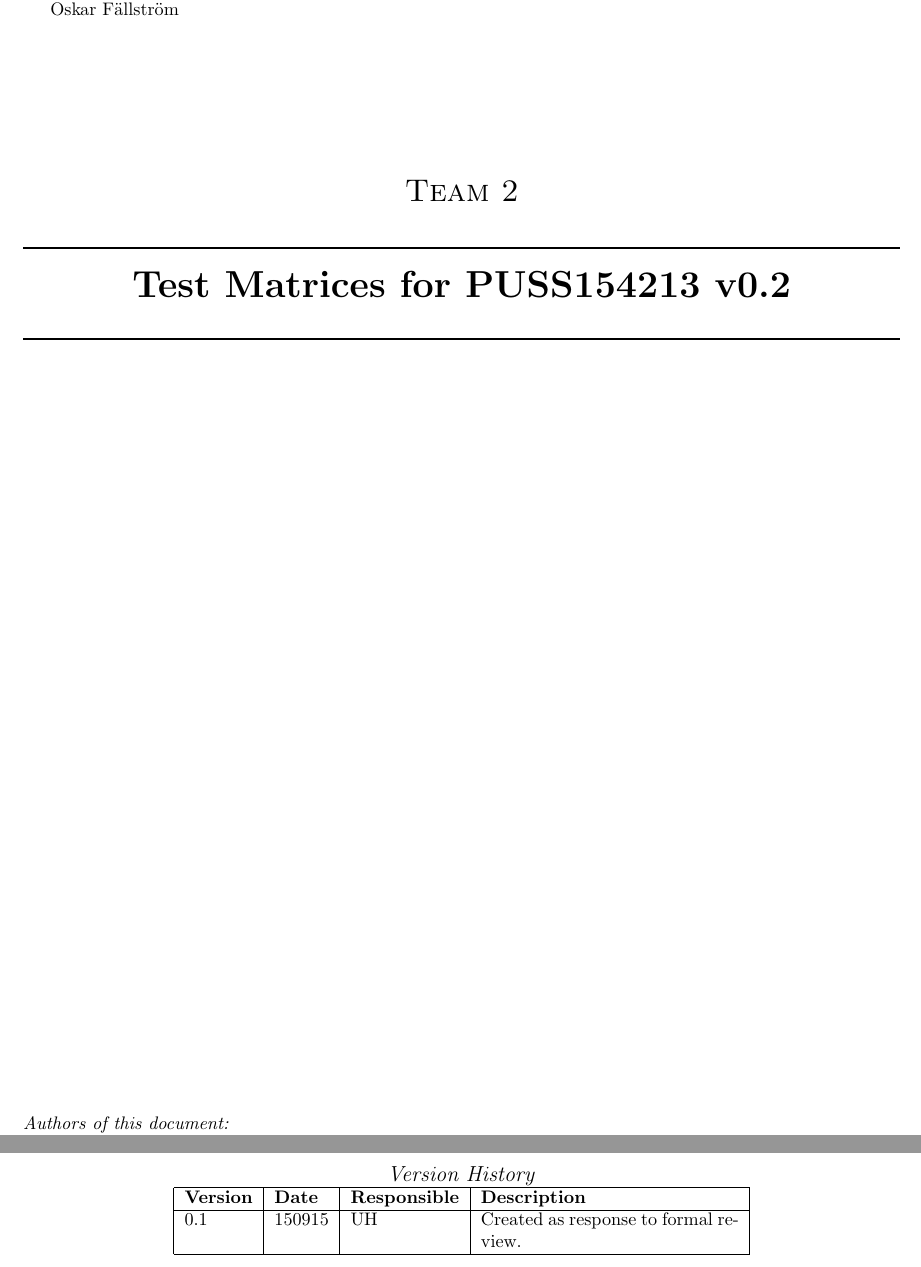
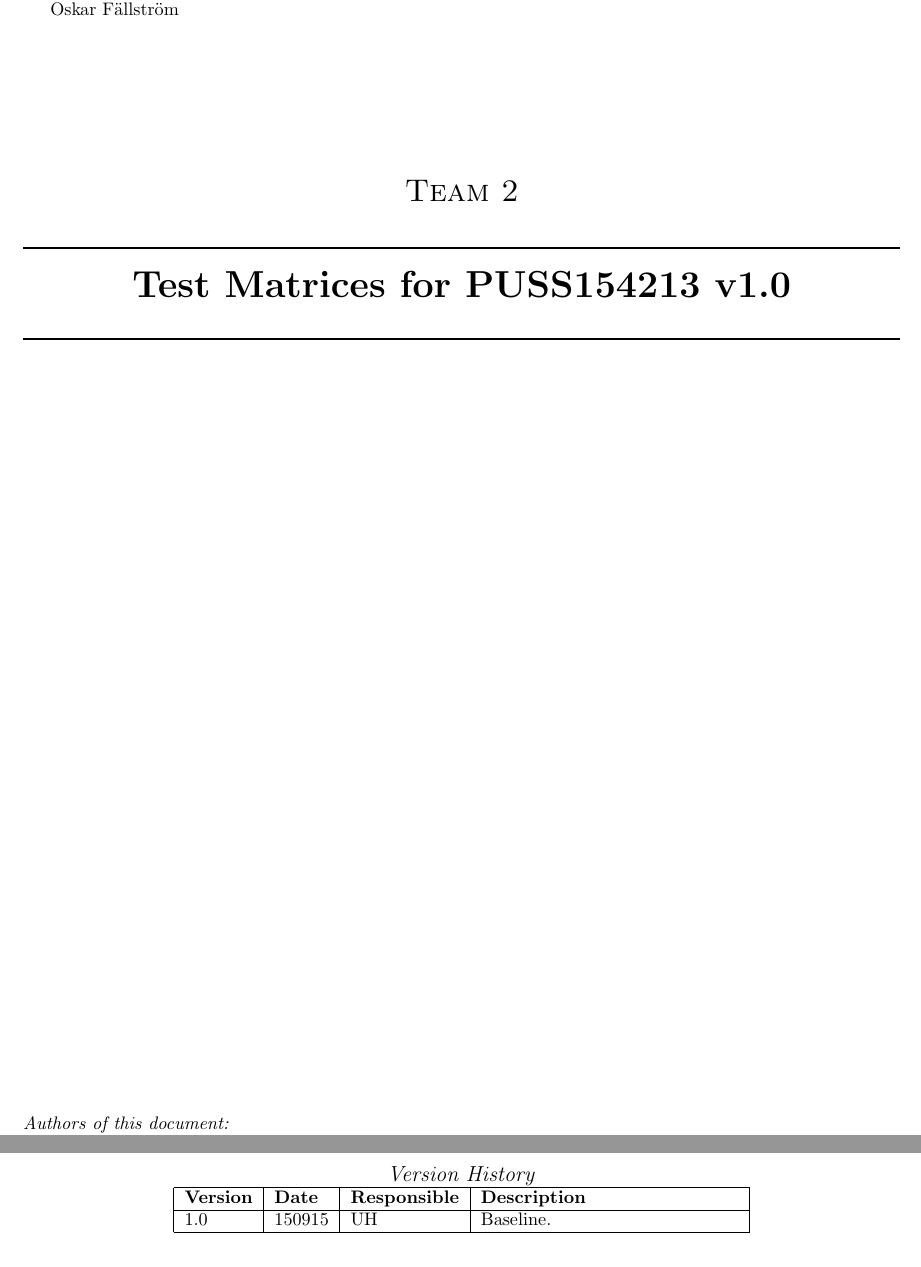
Before and after one commit to ockka/ETSN05-Group2, a LaTeX document (docs/SVVS/PUSS154253.tex): two parts of pages 1 and 2 of 5, joined at a grey line, cut so that both start at the same text. Compiled offline with pdfLaTeX.

Commit message:
PUSS154213 v0.2, PUSS154253 v0.1: Updated to versions 1.0 and set baseline.

```diff
--- a/docs/SVVS/PUSS154253.tex
+++ b/docs/SVVS/PUSS154253.tex
@@ -14,7 +14,7 @@
 \usepackage[titletoc]{appendix}
 
 \title{PUSS154253}
-\newcommand{\version}{v 0.1}
+\newcommand{\version}{v 1.0}
 
 \newcommand{\SVVS}{PUSS154213}
 
@@ -46,7 +46,7 @@ Oskar Fällström %Not entirely sure who this should be, possibly project leader
 \textsc{\LARGE Team 2}\\[0.5cm]
 
 \HRule \\[0.4cm]
-{ \huge \bfseries Test Matrices for \SVVS\ v0.2 }\\[0.4cm] % Title of your document
+{ \huge \bfseries Test Matrices for \SVVS\ v1.0 }\\[0.4cm] % Title of your document
 \HRule \\[1.5cm]
 
 \vfill
@@ -69,8 +69,8 @@ Jonathan Lundholm
 
     \begin{tabular}{ | l | l | l | p{5cm} |}
     \hline
-    \textbf{Version} & \textbf{Date} & \textbf{Responsible} & \textbf{Description} \\ \hline
-    0.1 & 150915 & UH &  Created as response to formal review. \\ \hline
+    \textbf{Version} 	& \textbf{Date} 	& \textbf{Responsible} 	& \textbf{Description} 		\\ \hline
+    1.0				 	& 150915 			& UH 					&  Baseline. 				\\ \hline
     \end{tabular}
 \end{center}
 
```
Also changed, not shown: docs/SVVS/PUSS154213.tex (+2 -2 lines), docs/SVVS/PUSS154213_v1-0.pdf (added), docs/SVVS/PUSS154253_v1-0.pdf (added).
